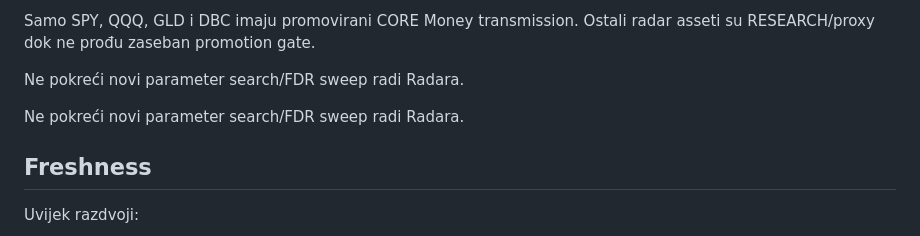
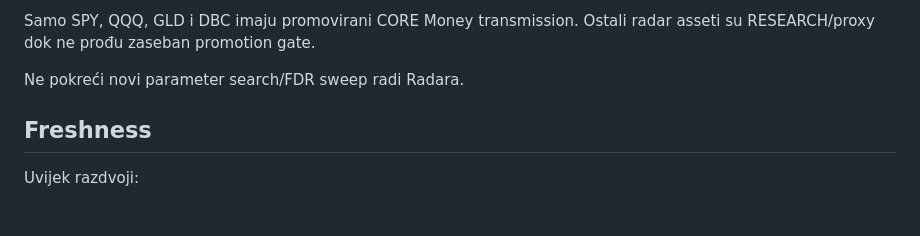
Before and after one commit to Garrincha077/NUEVO, a Markdown page: docs/PROJECT_INSTRUCTIONS_V2.md, the part around the change. Drawn GitHub-style; blank space fills up the shorter version.

Commit message:
Clean duplicate radar instruction

```diff
--- a/docs/PROJECT_INSTRUCTIONS_V2.md
+++ b/docs/PROJECT_INSTRUCTIONS_V2.md
@@ -160,8 +160,6 @@ Samo SPY, QQQ, GLD i DBC imaju promovirani CORE Money transmission. Ostali radar
 
 Ne pokreći novi parameter search/FDR sweep radi Radara.
 
-Ne pokreći novi parameter search/FDR sweep radi Radara.
-
 ## Freshness
 Uvijek razdvoji:
 - ENGINE FACT
```
